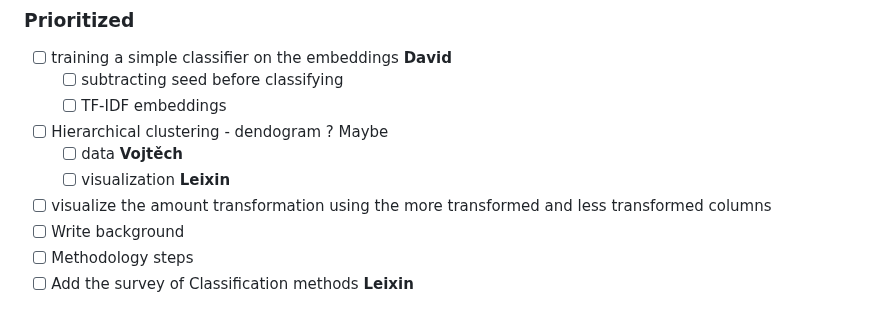
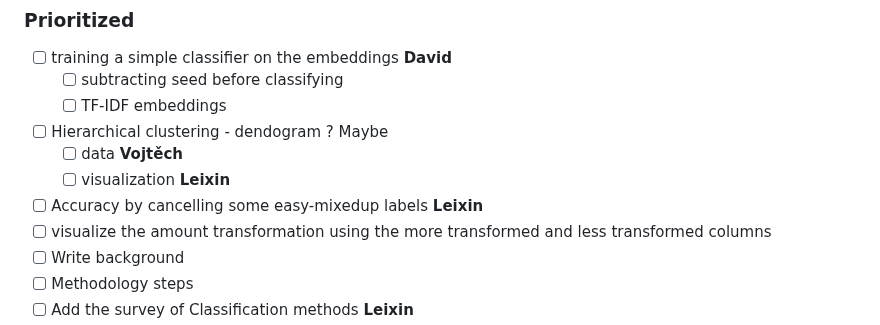
Before and after one commit to johnvojtech/sentence-topology, a Markdown page: README.md, the part around the change. Drawn GitHub-style.

```diff
--- a/README.md
+++ b/README.md
@@ -56,6 +56,7 @@ sent-transfomer-embedding -i ./data/COSTRA1.1.tsv -o ./embeddings/{model}_{split
 - [ ] Hierarchical clustering - dendogram ? Maybe
   - [ ] data **Vojtěch**
   - [ ] visualization **Leixin**
+- [ ] Accuracy by cancelling some easy-mixedup labels **Leixin**
 - [ ] visualize the amount transformation using the more transformed and less transformed columns
 - [ ] Write background
 - [ ] Methodology steps
```
